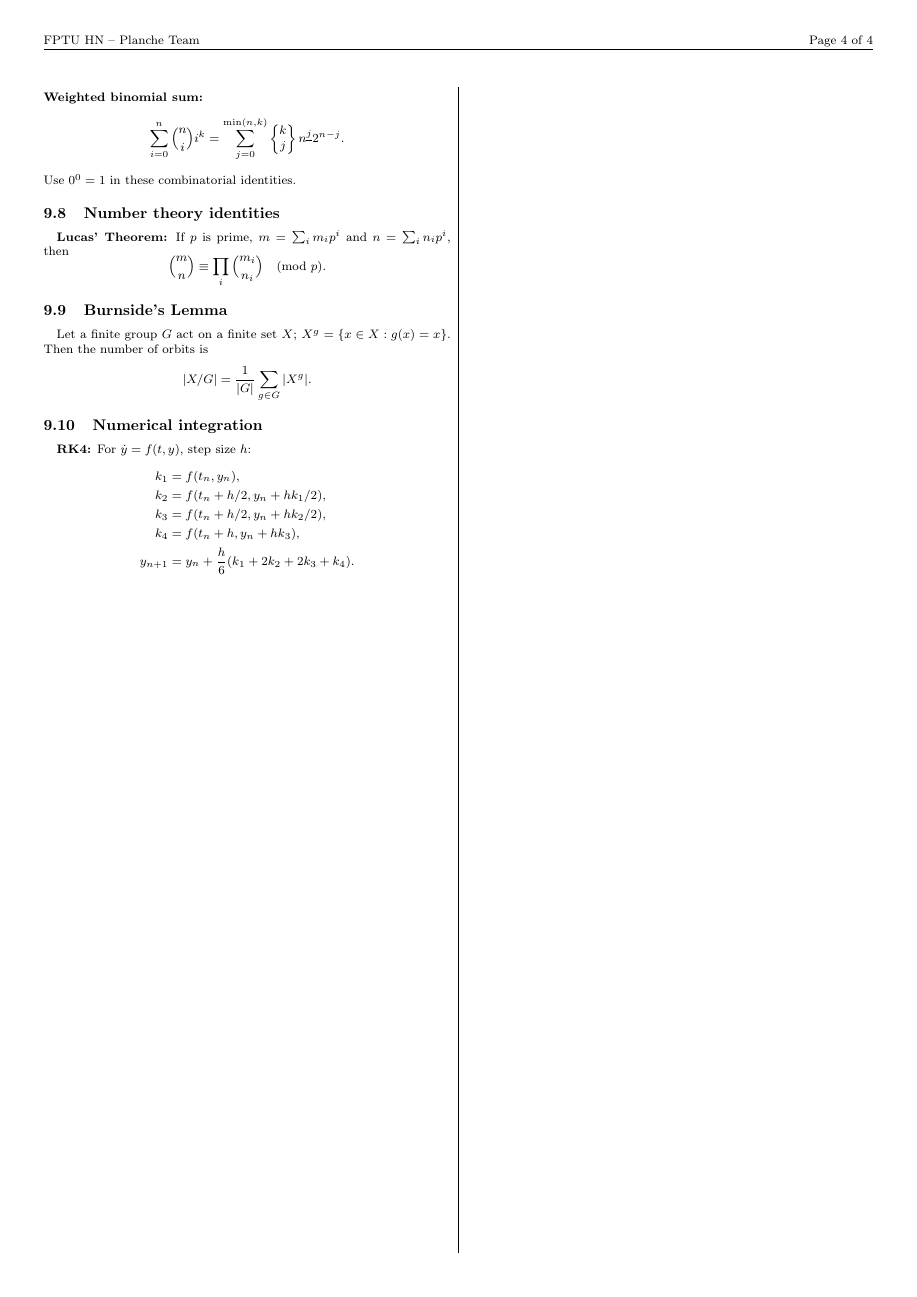
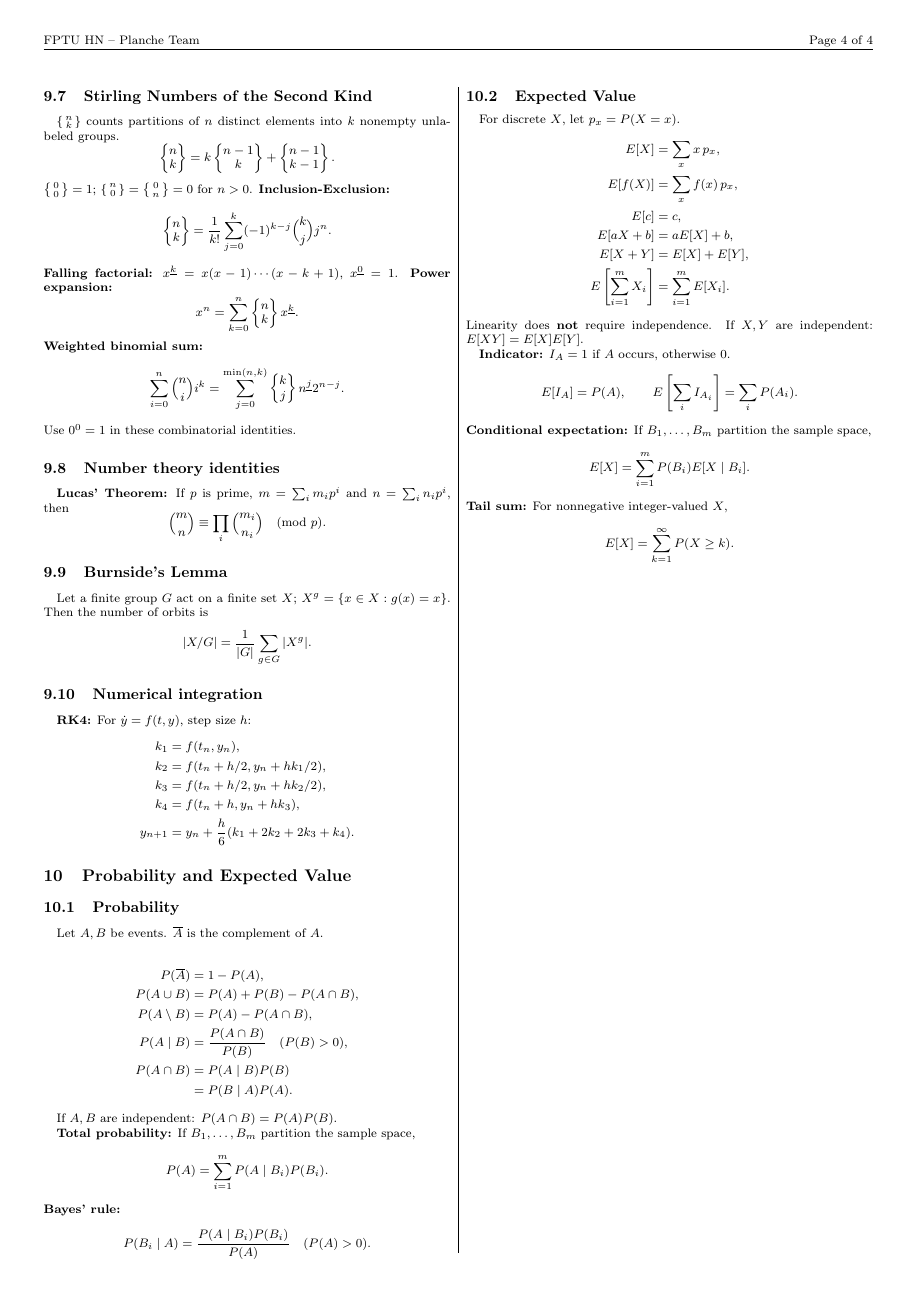
Before and after one commit to Kyyaaaa/ICPC-Notebook, a LaTeX document (Notebook.tex): page 4 of 4. Compiled offline with pdfLaTeX.

```diff
--- a/Notebook.tex
+++ b/Notebook.tex
@@ -539,4 +539,58 @@
 y_{n+1}&=y_n+\frac h6(k_1+2k_2+2k_3+k_4).
 \end{align*}
 
+\section{Probability and Expected Value}
+
+\subsection{Probability}
+
+Let $A,B$ be events. $\overline A$ is the complement of $A$.
+
+\begin{align*}
+P(\overline A) &= 1-P(A),\\
+P(A\cup B) &= P(A)+P(B)-P(A\cap B),\\
+P(A\setminus B) &= P(A)-P(A\cap B),\\
+P(A\mid B) &= \frac{P(A\cap B)}{P(B)} \quad (P(B)>0),\\
+P(A\cap B) &= P(A\mid B)P(B)\\
+              &= P(B\mid A)P(A).
+\end{align*}
+
+If $A,B$ are independent: $P(A\cap B)=P(A)P(B)$.
+
+\textbf{Total probability:} If $B_1,\ldots,B_m$ partition the sample space,
+\[
+P(A)=\sum_{i=1}^{m}P(A\mid B_i)P(B_i).
+\]
+\textbf{Bayes' rule:}
+\[
+P(B_i\mid A)=\frac{P(A\mid B_i)P(B_i)}{P(A)} \quad (P(A)>0).
+\]
+
+\subsection{Expected Value}
+
+For discrete $X$, let $p_x=P(X=x)$.
+\begin{align*}
+E[X] &= \sum_x x\,p_x,\\
+E[f(X)] &= \sum_x f(x)\,p_x,\\
+E[c] &= c,\\
+E[aX+b] &= aE[X]+b,\\
+E[X+Y] &= E[X]+E[Y],\\
+E\left[\sum_{i=1}^{m}X_i\right] &= \sum_{i=1}^{m}E[X_i].
+\end{align*}
+Linearity does \textbf{not} require independence.
+If $X,Y$ are independent: $E[XY]=E[X]E[Y]$.
+
+\textbf{Indicator:} $I_A=1$ if $A$ occurs, otherwise $0$.
+\[
+E[I_A]=P(A),\qquad E\left[\sum_i I_{A_i}\right]=\sum_i P(A_i).
+\]
+\textbf{Conditional expectation:} If $B_1,\ldots,B_m$ partition the sample space,
+\[
+E[X]=\sum_{i=1}^{m}P(B_i)E[X\mid B_i].
+\]
+\textbf{Tail sum:} For nonnegative integer-valued $X$,
+\[
+E[X]=\sum_{k=1}^{\infty}P(X\ge k).
+\]
+
+
 \end{document}
```
Also changed, not shown: Notebook.pdf, 13 other files.
